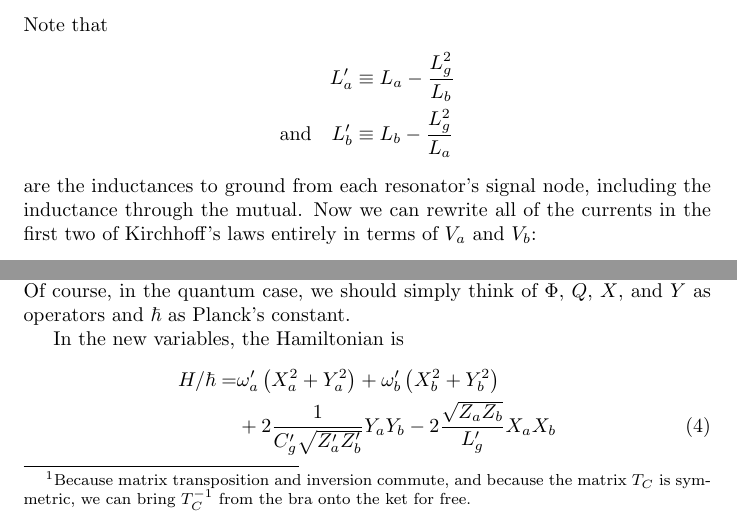
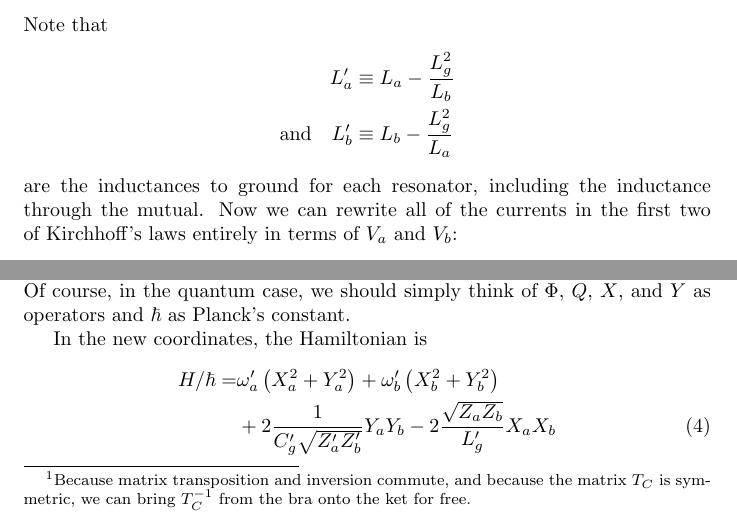
Before and after one commit to DanielSank/theory, a LaTeX paper (Oscillator/coupled_resonators.tex): two parts of pages 3 and 5 of 8, joined at a grey line, cut so that both start at the same text. Compiled offline with pdfLaTeX.

Commit message:
Slightly improve wording in coupled_resonators.

```diff
--- a/Oscillator/coupled_resonators.tex
+++ b/Oscillator/coupled_resonators.tex
@@ -74,7 +74,7 @@ Note that
   \text{and} \quad
   L_b' & \equiv L_b - \frac{L_g^2}{L_a}
 \end{align*}
-are the inductances to ground from each resonator's signal node, including the inductance through the mutual.
+are the inductances to ground for each resonator, including the inductance through the mutual.
 Now we can rewrite all of the currents in the first two of Kirchhoff's laws entirely in terms of $V_a$ and $V_b$:
 \begin{align*}
   C_a \ddot V_a + \frac{V_a}{L_a'} - \frac{V_b}{L_g'} + C_g (\ddot V_a - \ddot V_b) &= 0 \\
@@ -163,7 +163,7 @@ where $Z_i' \equiv \sqrt{L_i' / C_i'}$, and we've added the constant $\hbar$ wit
 This entire analysis has been classical, and in the classical case $\hbar$ can be thought of as \emph{anything} with dimensions of action.
 Of course, in the quantum case, we should simply think of $\Phi$, $Q$, $X$, and $Y$ as operators and $\hbar$ as Planck's constant.
 
-In the new variables, the Hamiltonian is
+In the new coordinates, the Hamiltonian is
 \begin{align}
   H / \hbar
   =& \omega_a' \left(X_a^2 + Y_a^2 \right)
```
